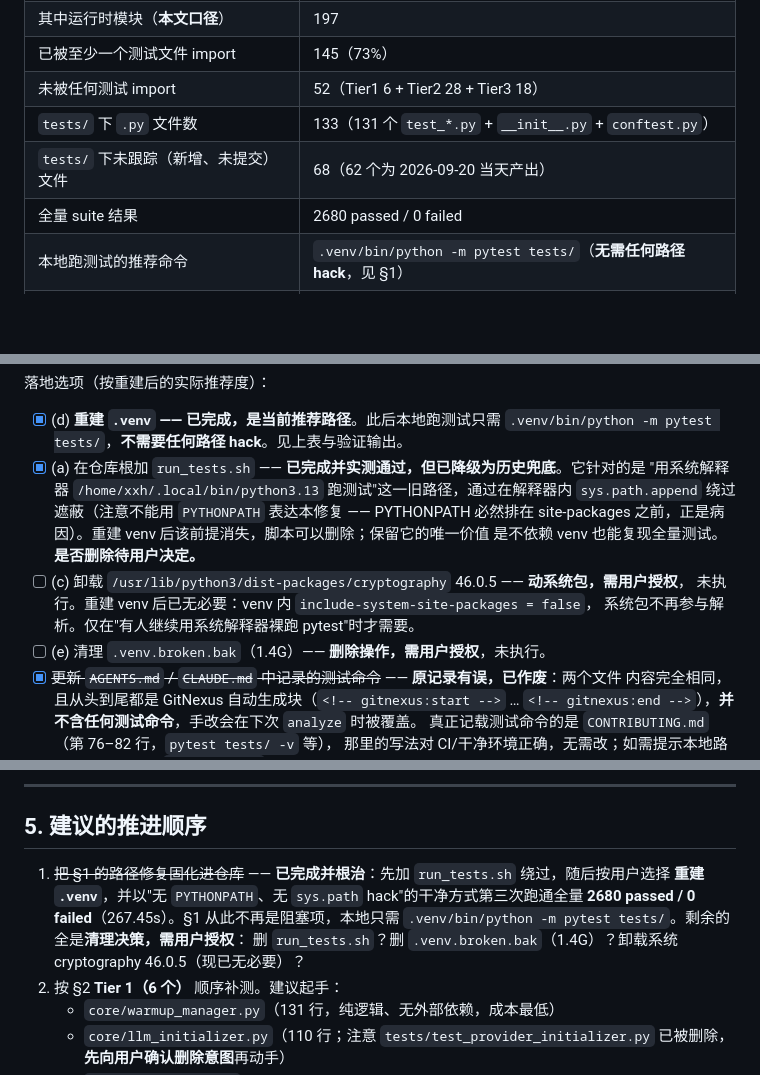
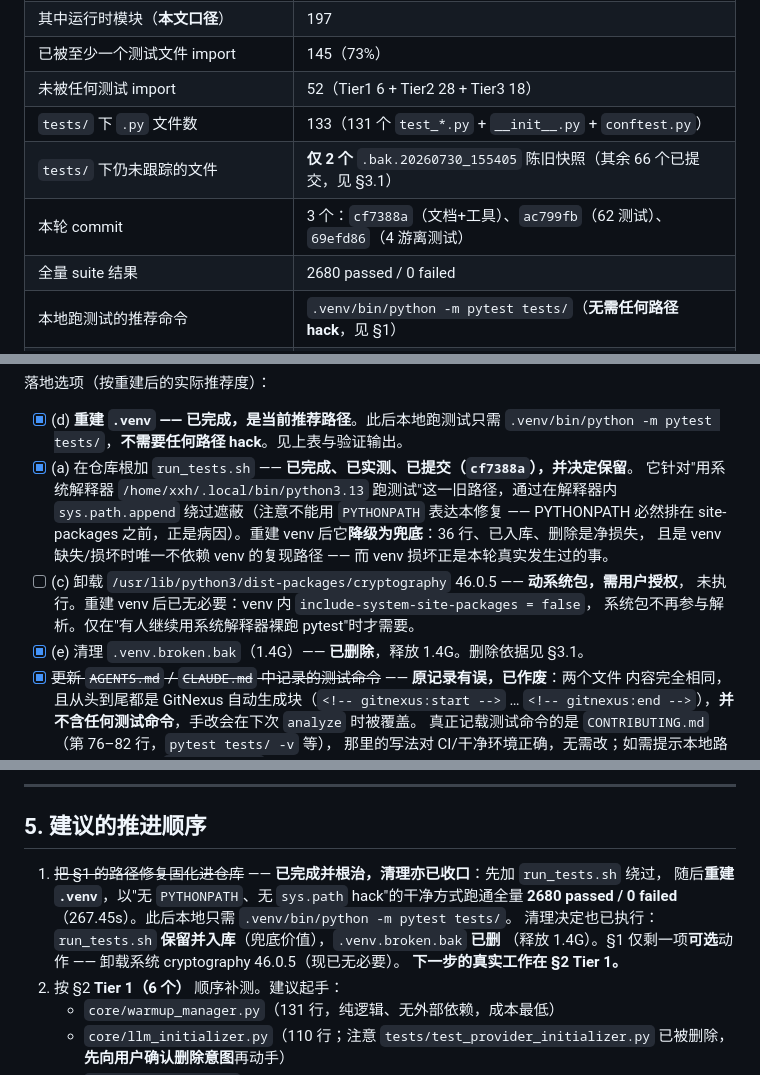
Before and after one commit to weksbwrx62862/omnimem, a Markdown page: docs/pending_work.md, 3 parts joined by grey strips. Drawn GitHub-style; blank space fills up the shorter version.

```diff
--- a/docs/pending_work.md
+++ b/docs/pending_work.md
@@ -20,7 +24,8 @@
 | 已被至少一个测试文件 import | 145（73%） |
 | 未被任何测试 import | 52（Tier1 6 + Tier2 28 + Tier3 18） |
 | `tests/` 下 `.py` 文件数 | 133（131 个 `test_*.py` + `__init__.py` + `conftest.py`） |
-| `tests/` 下未跟踪（新增、未提交）文件 | 68（62 个为 2026-09-20 当天产出） |
+| `tests/` 下仍未跟踪的文件 | **仅 2 个** `.bak.20260730_155405` 陈旧快照（其余 66 个已提交，见 §3.1） |
+| 本轮 commit | 3 个：`cf7388a`（文档+工具）、`ac799fb`（62 测试）、`69efd86`（4 游离测试） |
 | 全量 suite 结果 | 2680 passed / 0 failed |
 | 本地跑测试的推荐命令 | `.venv/bin/python -m pytest tests/`（**无需任何路径 hack**，见 §1） |
 | `.venv` 状态 | 2026-09-20 重建：uv + CPython 3.13.13，136 包 / 1.5G，`torch 2.14.0+cpu`，0 个 CUDA 包 |
@@ -188,15 +193,15 @@ requirements-dev.txt` 的干净环境，`packaging`/`cryptography` 均来自 pip
 
 - [x] (d) **重建 `.venv` —— 已完成，是当前推荐路径**。此后本地跑测试只需
       `.venv/bin/python -m pytest tests/`，**不需要任何路径 hack**。见上表与验证输出。
-- [x] (a) 在仓库根加 `run_tests.sh` —— **已完成并实测通过，但已降级为历史兜底**。它针对的是
-      "用系统解释器 `/home/xxh/.local/bin/python3.13` 跑测试"这一旧路径，通过在解释器内
+- [x] (a) 在仓库根加 `run_tests.sh` —— **已完成、已实测、已提交（`cf7388a`），并决定保留**。
+      它针对"用系统解释器 `/home/xxh/.local/bin/python3.13` 跑测试"这一旧路径，通过在解释器内
       `sys.path.append` 绕过遮蔽（注意不能用 `PYTHONPATH` 表达本修复 —— PYTHONPATH 必然排在
-      site-packages 之前，正是病因）。重建 venv 后该前提消失，脚本可以删除；保留它的唯一价值
-      是不依赖 venv 也能复现全量测试。**是否删除待用户决定。**
+      site-packages 之前，正是病因）。重建 venv 后它**降级为兜底**：36 行、已入库、删除是净损失，
+      且是 venv 缺失/损坏时唯一不依赖 venv 的复现路径 —— 而 venv 损坏正是本轮真实发生过的事。
 - [ ] (c) 卸载 `/usr/lib/python3/dist-packages/cryptography` 46.0.5 —— **动系统包，需用户授权**，
       未执行。重建 venv 后已无必要：venv 内 `include-system-site-packages = false`，
       系统包不再参与解析。仅在"有人继续用系统解释器裸跑 pytest"时才需要。
-- [ ] (e) 清理 `.venv.broken.bak`（1.4G）—— **删除操作，需用户授权**，未执行。
+- [x] (e) 清理 `.venv.broken.bak`（1.4G）—— **已删除**，释放 1.4G。删除依据见 §3.1。
 - [x] ~~更新 `AGENTS.md` / `CLAUDE.md` 中记录的测试命令~~ —— **原记录有误，已作废**：两个文件
       内容完全相同，且从头到尾都是 GitNexus 自动生成块（`<!-- gitnexus:start -->` …
       `<!-- gitnexus:end -->`），**并不含任何测试命令**，手改会在下次 `analyze` 时被覆盖。
@@ -470,11 +499,12 @@ requirements-dev.txt` 的干净环境，`packaging`/`cryptography` 均来自 pip
 
 ## 5. 建议的推进顺序
 
-1. ~~把 §1 的路径修复固化进仓库~~ —— **已完成并根治**：先加 `run_tests.sh` 绕过，随后按用户选择
-   **重建 `.venv`**，并以"无 `PYTHONPATH`、无 `sys.path` hack"的干净方式第三次跑通全量
-   **2680 passed / 0 failed**（267.45s）。§1 从此不再是阻塞项，本地只需
-   `.venv/bin/python -m pytest tests/`。剩余的全是**清理决策，需用户授权**：
-   删 `run_tests.sh`？删 `.venv.broken.bak`（1.4G）？卸载系统 cryptography 46.0.5（现已无必要）？
+1. ~~把 §1 的路径修复固化进仓库~~ —— **已完成并根治，清理亦已收口**：先加 `run_tests.sh` 绕过，
+   随后**重建 `.venv`**，以"无 `PYTHONPATH`、无 `sys.path` hack"的干净方式跑通全量
+   **2680 passed / 0 failed**（267.45s）。此后本地只需 `.venv/bin/python -m pytest tests/`。
+   清理决定也已执行：`run_tests.sh` **保留并入库**（兜底价值），`.venv.broken.bak` **已删**
+   （释放 1.4G）。§1 仅剩一项**可选**动作 —— 卸载系统 cryptography 46.0.5（现已无必要）。
+   **下一步的真实工作在 §2 Tier 1。**
 2. 按 §2 **Tier 1（6 个）** 顺序补测。建议起手：
    - `core/warmup_manager.py`（131 行，纯逻辑、无外部依赖，成本最低）
    - `core/llm_initializer.py`（110 行；注意 `tests/test_provider_initializer.py` 已被删除，
```
Also changed, not shown: other parts of docs/pending_work.md (+56 -28 lines).
